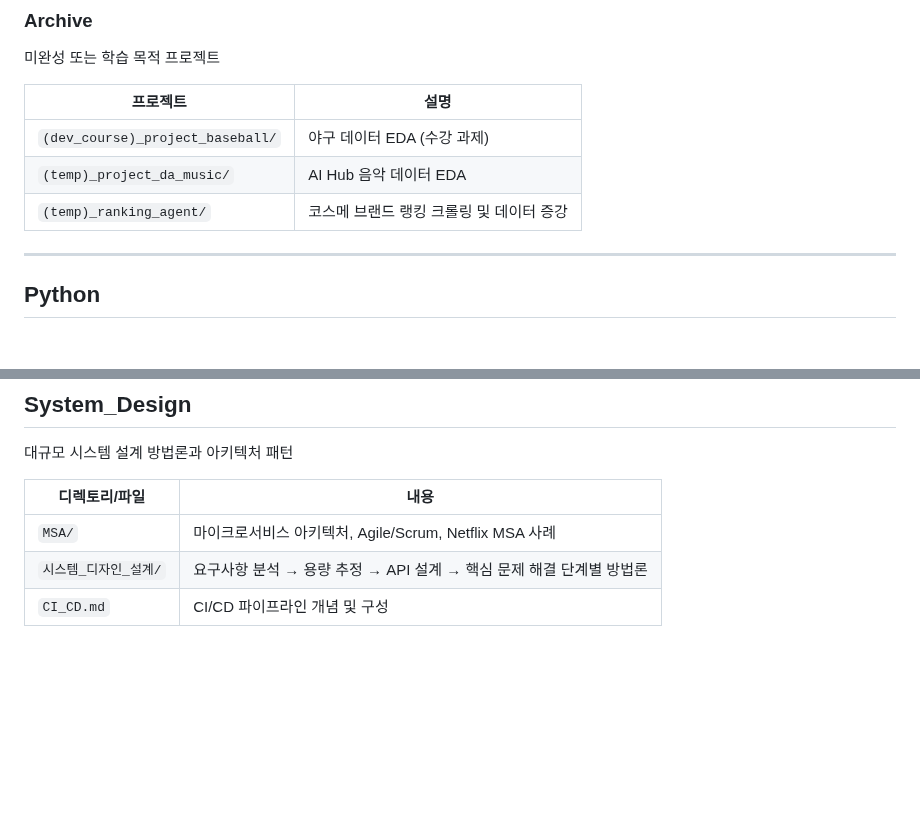
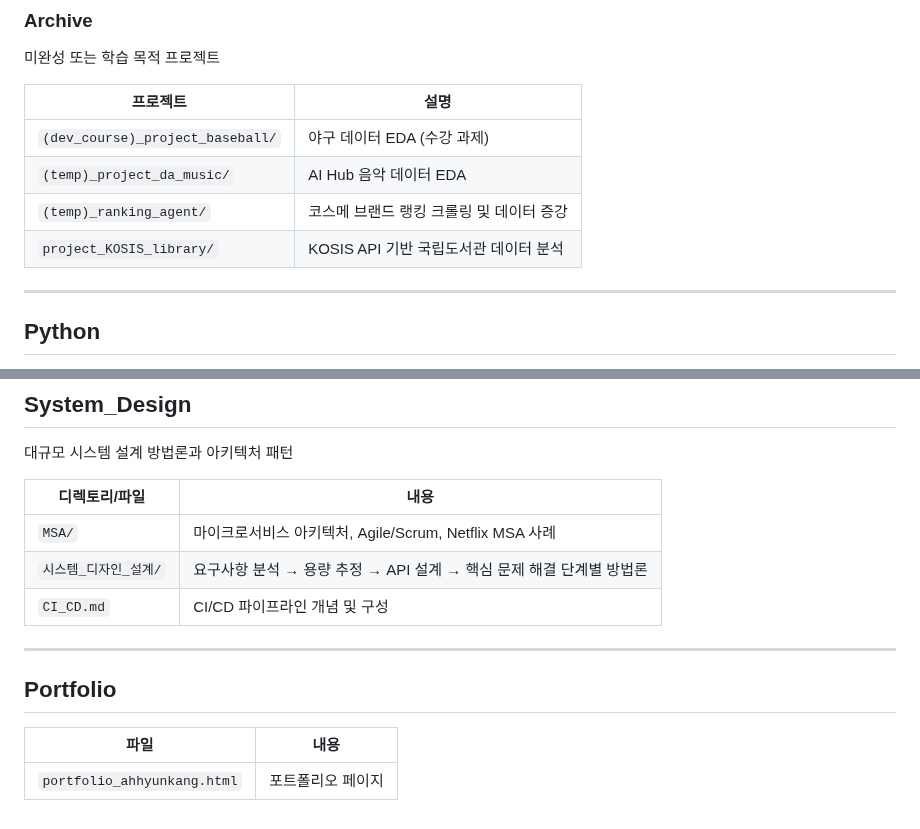
Before and after one commit to ahyun39/Engineer, a Markdown page: README.md, 2 parts joined by grey strips. Rendered like a GitHub page; blank space fills up the shorter version.

```diff
--- a/README.md
+++ b/README.md
@@ -89,6 +86,7 @@ LLM 아키텍처 이해부터 실제 RAG 애플리케이션 구현
 | `(dev_course)_project_baseball/` | 야구 데이터 EDA (수강 과제) |
 | `(temp)_project_da_music/` | AI Hub 음악 데이터 EDA |
 | `(temp)_ranking_agent/` | 코스메 브랜드 랭킹 크롤링 및 데이터 증강 |
+| `project_KOSIS_library/` | KOSIS API 기반 국립도서관 데이터 분석 |
 
 ---
 
@@ -112,3 +110,11 @@ Python 주요 프레임워크와 테스트 도구
 | `MSA/` | 마이크로서비스 아키텍처, Agile/Scrum, Netflix MSA 사례 |
 | `시스템_디자인_설계/` | 요구사항 분석 → 용량 추정 → API 설계 → 핵심 문제 해결 단계별 방법론 |
 | `CI_CD.md` | CI/CD 파이프라인 개념 및 구성 |
+
+---
+
+## Portfolio
+
+| 파일 | 내용 |
+|---|---|
+| `portfolio_ahhyunkang.html` | 포트폴리오 페이지 |
```
Also changed, not shown: other parts of README.md (+8 -11 lines).
